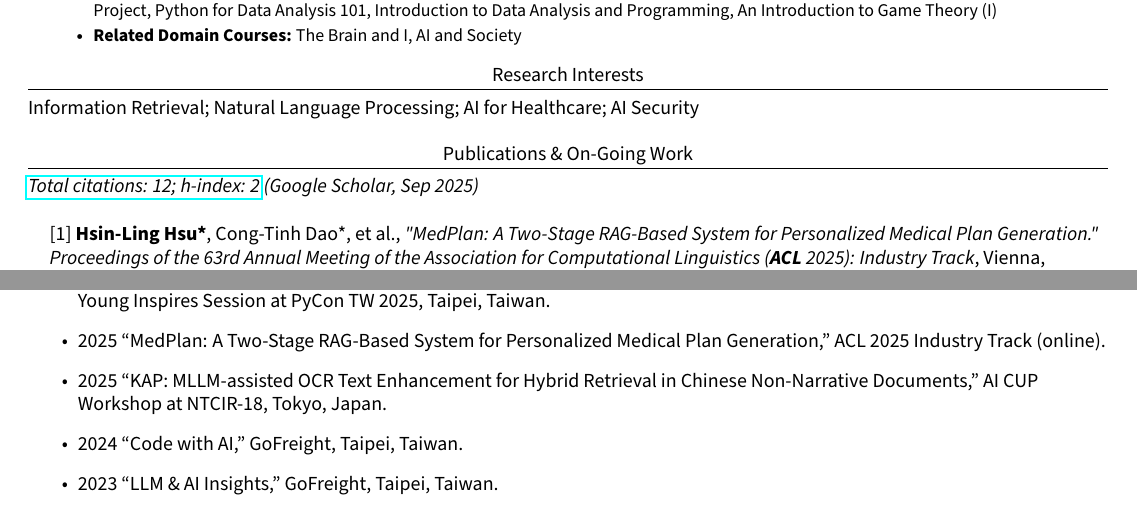
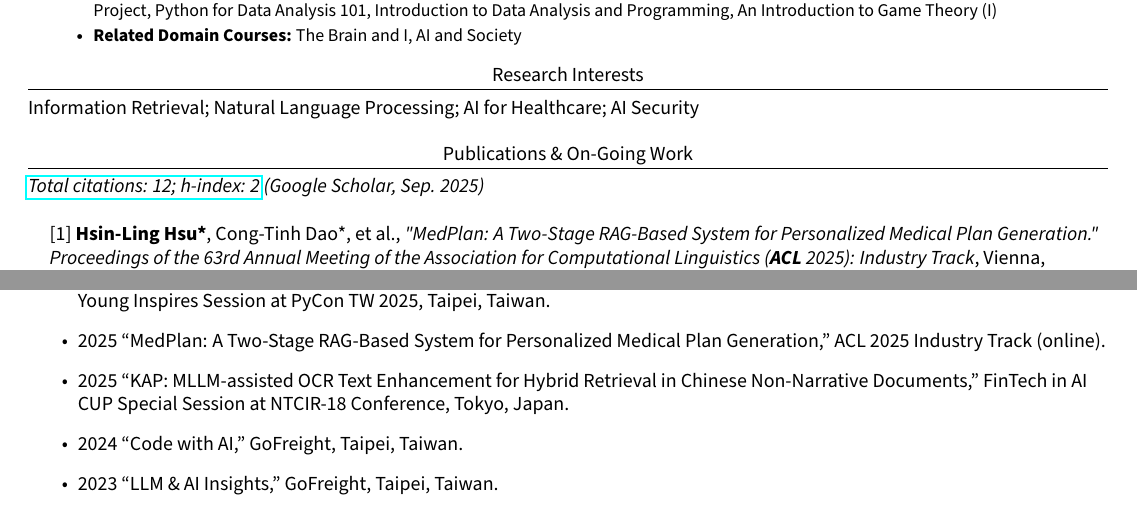
Before and after one commit to JustinHsu1019/JustinHsu1019.github.io, a LaTeX CV (cv/main.tex): two parts of pages 1 and 2 of 3, joined at a grey line, cut so that both start at the same text. Compiled offline with pdfLaTeX.

Commit message:
update CV

```diff
--- a/cv/main.tex
+++ b/cv/main.tex
@@ -122,7 +122,7 @@ Information Retrieval; Natural Language Processing; AI for Healthcare; AI Securi
 
 %-----------PUBLICATIONS & ON-GOING WORK-----------
 \section{Publications \& On-Going Work}
-\textit{\href{https://scholar.google.com/citations?user=pCXJM5AAAAAJ}{Total citations: 12; h-index: 2} (Google Scholar, Sep 2025)}
+\textit{\href{https://scholar.google.com/citations?user=pCXJM5AAAAAJ}{Total citations: 12; h-index: 2} (Google Scholar, Sep. 2025)}
 \vspace{1pt}
 \resumeSubHeadingListStart
   \resumeSubheading
@@ -222,7 +222,7 @@ Information Retrieval; Natural Language Processing; AI for Healthcare; AI Securi
 \begin{itemize}
   \item 2025 ``Secrets to Becoming a First Author at a Top AI Conference at Age 20 — The Growth Journey of a Young Researcher,'' Young Inspires Session at PyCon TW 2025, Taipei, Taiwan.
   \item 2025 ``MedPlan: A Two-Stage RAG-Based System for Personalized Medical Plan Generation,'' ACL 2025 Industry Track (online).
-  \item 2025 ``KAP: MLLM-assisted OCR Text Enhancement for Hybrid Retrieval in Chinese Non-Narrative Documents,'' AI CUP Workshop at NTCIR-18, Tokyo, Japan.
+  \item 2025 ``KAP: MLLM-assisted OCR Text Enhancement for Hybrid Retrieval in Chinese Non-Narrative Documents,'' FinTech in AI CUP Special Session at NTCIR-18 Conference, Tokyo, Japan.
 
   \item 2024 ``Code with AI,'' GoFreight, Taipei, Taiwan.
 
```
Also changed, not shown: 1 other file.
